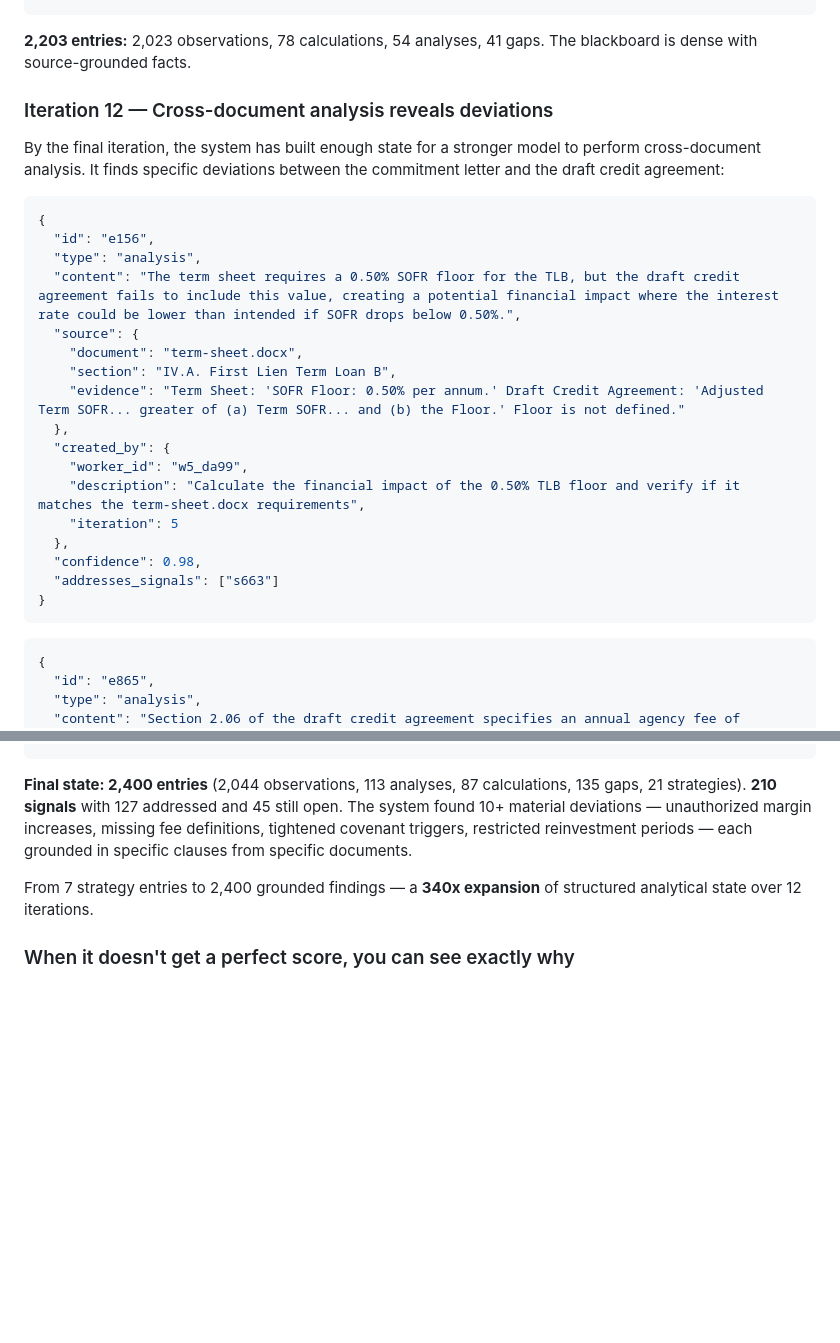
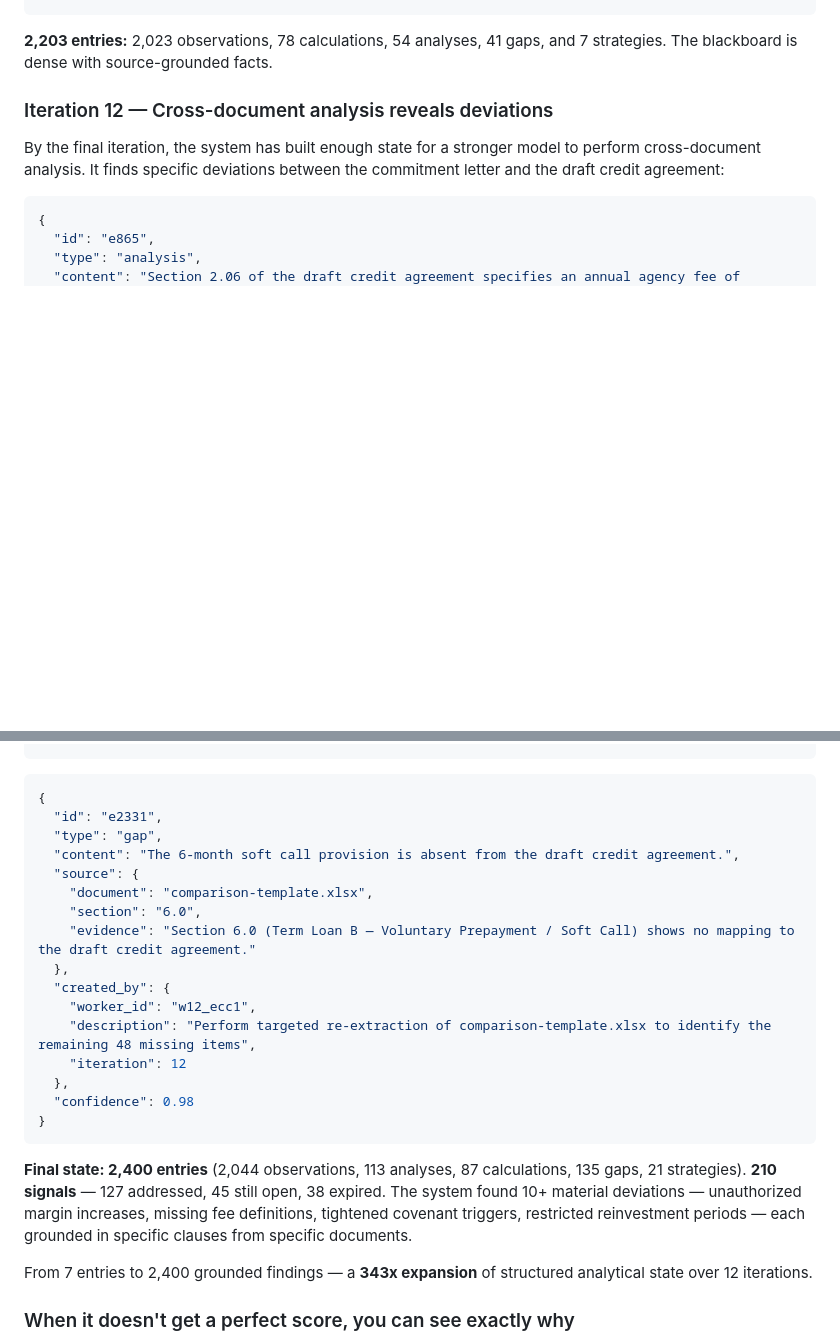
Before and after one commit to yashmagar01/irys-stateful-swarms, a Markdown page: README.md, 2 parts joined by grey strips. GitHub-like rendering; blank space fills up the shorter version.

Commit message:
Fix arithmetic errors in blackboard walkthrough
Signal breakdown: 127+45+38=210. Iter 5 breakdown: 2023+78+54+41+7=2203.
Expansion: 2400/7=343x. Replace iter-5 entry under iter-12 heading with
actual iter-12 entries.

Committed by Devansh

````diff
--- a/README.md
+++ b/README.md
@@ -135,31 +135,11 @@ Workers also identify what's missing. Gap entries flag incomplete extraction and
 }
 ```
 
-**2,203 entries:** 2,023 observations, 78 calculations, 54 analyses, 41 gaps. The blackboard is dense with source-grounded facts.
+**2,203 entries:** 2,023 observations, 78 calculations, 54 analyses, 41 gaps, and 7 strategies. The blackboard is dense with source-grounded facts.
 
 ### Iteration 12 — Cross-document analysis reveals deviations
 
 By the final iteration, the system has built enough state for a stronger model to perform cross-document analysis. It finds specific deviations between the commitment letter and the draft credit agreement:
-
-```json
-{
-  "id": "e156",
-  "type": "analysis",
-  "content": "The term sheet requires a 0.50% SOFR floor for the TLB, but the draft credit agreement fails to include this value, creating a potential financial impact where the interest rate could be lower than intended if SOFR drops below 0.50%.",
-  "source": {
-    "document": "term-sheet.docx",
-    "section": "IV.A. First Lien Term Loan B",
-    "evidence": "Term Sheet: 'SOFR Floor: 0.50% per annum.' Draft Credit Agreement: 'Adjusted Term SOFR... greater of (a) Term SOFR... and (b) the Floor.' Floor is not defined."
-  },
-  "created_by": {
-    "worker_id": "w5_da99",
-    "description": "Calculate the financial impact of the 0.50% TLB floor and verify if it matches the term-sheet.docx requirements",
-    "iteration": 5
-  },
-  "confidence": 0.98,
-  "addresses_signals": ["s663"]
-}
-```
 
 ```json
 {
@@ -179,9 +159,28 @@ By the final iteration, the system has built enough state for a stronger model t
 }
 ```
 
-**Final state: 2,400 entries** (2,044 observations, 113 analyses, 87 calculations, 135 gaps, 21 strategies). **210 signals** with 127 addressed and 45 still open. The system found 10+ material deviations — unauthorized margin increases, missing fee definitions, tightened covenant triggers, restricted reinvestment periods — each grounded in specific clauses from specific documents.
+```json
+{
+  "id": "e2331",
+  "type": "gap",
+  "content": "The 6-month soft call provision is absent from the draft credit agreement.",
+  "source": {
+    "document": "comparison-template.xlsx",
+    "section": "6.0",
+    "evidence": "Section 6.0 (Term Loan B — Voluntary Prepayment / Soft Call) shows no mapping to the draft credit agreement."
+  },
+  "created_by": {
+    "worker_id": "w12_ecc1",
+    "description": "Perform targeted re-extraction of comparison-template.xlsx to identify the remaining 48 missing items",
+    "iteration": 12
+  },
+  "confidence": 0.98
+}
+```
 
-From 7 strategy entries to 2,400 grounded findings — a **340x expansion** of structured analytical state over 12 iterations.
+**Final state: 2,400 entries** (2,044 observations, 113 analyses, 87 calculations, 135 gaps, 21 strategies). **210 signals** — 127 addressed, 45 still open, 38 expired. The system found 10+ material deviations — unauthorized margin increases, missing fee definitions, tightened covenant triggers, restricted reinvestment periods — each grounded in specific clauses from specific documents.
+
+From 7 entries to 2,400 grounded findings — a **343x expansion** of structured analytical state over 12 iterations.
 
 ### When it doesn't get a perfect score, you can see exactly why
 
````
